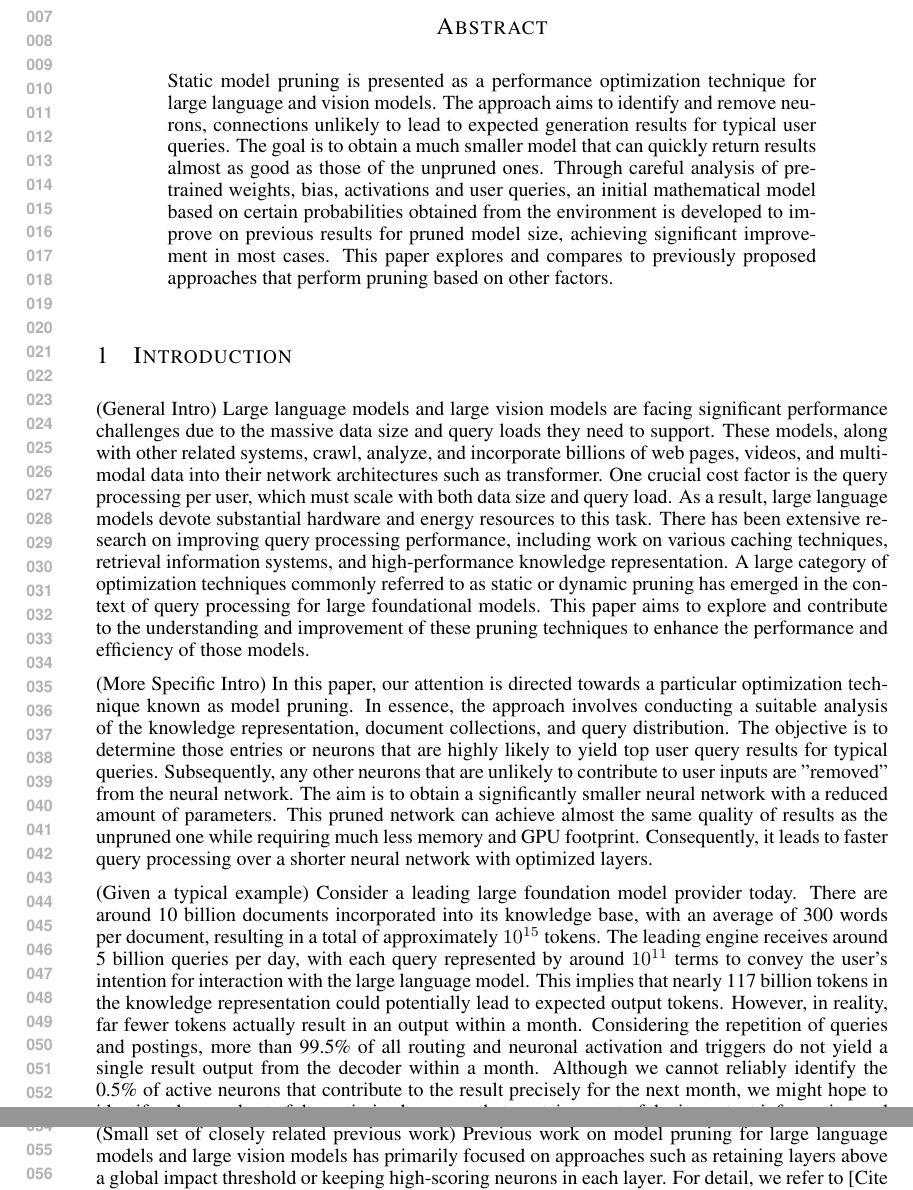
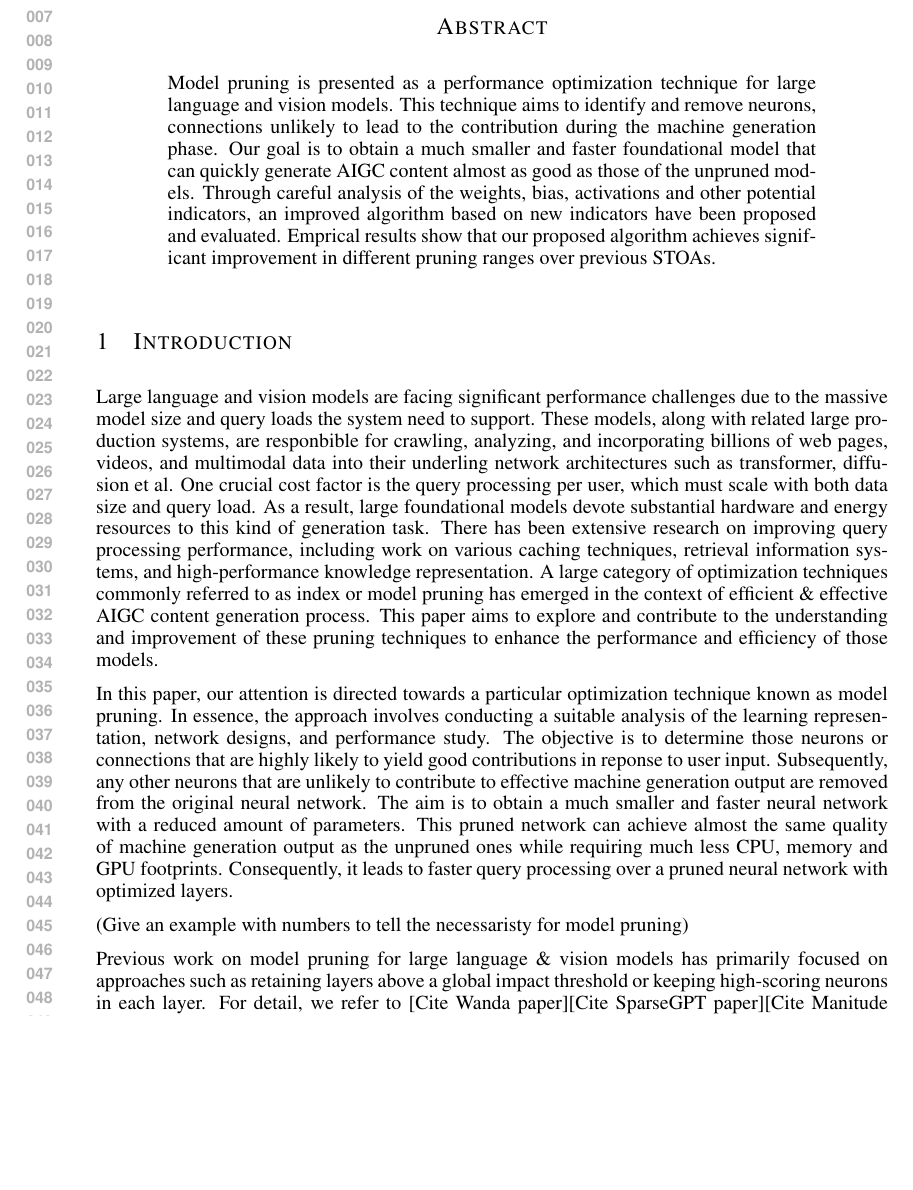
Before and after one commit to algmon/suanfamama-wei-research, a LaTeX paper (iclr2025/iclr2025_conference.tex): two parts of pages 1 and 2 of 10 before the commit and part of page 1 of 10 after it, the two joined at a grey line, cut so that both start at the same text, the shorter picture padded with empty space. Compiled offline with pdfLaTeX.

Commit message:
Polish the introduction section of the pruning paper

```diff
--- a/iclr2025/iclr2025_conference.tex
+++ b/iclr2025/iclr2025_conference.tex
@@ -53,19 +53,18 @@ Address \\
 \maketitle
 
 \begin{abstract}
-Static model pruning is presented as a performance optimization technique for large language and vision models. The approach aims to identify and remove neurons, connections unlikely to lead to expected generation results for typical user queries. The goal is to obtain a much smaller model that can quickly return results almost as good as those of the unpruned ones. Through careful analysis of pre-trained weights, bias, activations and user queries, an initial mathematical model based on certain probabilities obtained from the environment is developed to improve on previous results for pruned model size, achieving significant improvement in most cases. This paper explores and compares to previously proposed approaches that perform pruning based on other factors.
+Model pruning is presented as a performance optimization technique for large language and vision models. This technique aims to identify and remove neurons, connections unlikely to lead to the contribution during the machine generation phase. Our goal is to obtain a much smaller and faster foundational model that can quickly generate AIGC content almost as good as those of the unpruned models. Through careful analysis of the weights, bias, activations and other potential indicators, an improved algorithm based on new indicators have been proposed and evaluated. Emprical results show that our proposed algorithm achieves significant improvement in different pruning ranges over previous STOAs.
 \end{abstract}
 
 \section{Introduction}
 \label{intro}
-(General Intro) Large language models and large vision models are facing significant performance challenges due to the massive data size and query loads they need to support. These models, along with other related systems, crawl, analyze, and incorporate billions of web pages, videos, and multimodal data into their network architectures such as transformer.
-One crucial cost factor is the query processing per user, which must scale with both data size and query load. As a result, large language models devote substantial hardware and energy resources to this task. There has been extensive research on improving query processing performance, including work on various caching techniques, retrieval information systems, and high-performance knowledge representation.
-A large category of optimization techniques commonly referred to as static or dynamic pruning has emerged in the context of query processing for large foundational models. This paper aims to explore and contribute to the understanding and improvement of these pruning techniques to enhance the performance and efficiency of those models.
+Large language and vision models are facing significant performance challenges due to the massive model size and query loads the system need to support. These models, along with related large production systems, are responbible for crawling, analyzing, and incorporating billions of web pages, videos, and multimodal data into their underling network architectures such as transformer, diffusion et al.
+One crucial cost factor is the query processing per user, which must scale with both data size and query load. As a result, large foundational models devote substantial hardware and energy resources to this kind of generation task. There has been extensive research on improving query processing performance, including work on various caching techniques, retrieval information systems, and high-performance knowledge representation.
+A large category of optimization techniques commonly referred to as index or model pruning has emerged in the context of efficient \& effective AIGC content generation process. This paper aims to explore and contribute to the understanding and improvement of these pruning techniques to enhance the performance and efficiency of those models.
 
-(More Specific Intro) In this paper, our attention is directed towards a particular optimization technique known as model pruning. In essence, the approach involves conducting a suitable analysis of the knowledge representation, document collections, and query distribution. The objective is to determine those entries or neurons that are highly likely to yield top user query results for typical queries. Subsequently, any other neurons that are unlikely to contribute to user inputs are "removed" from the neural network. The aim is to obtain a significantly smaller neural network with a reduced amount of parameters. This pruned network can achieve almost the same quality of results as the unpruned one while requiring much less memory and GPU footprint. Consequently, it leads to faster query processing over a shorter neural network with optimized layers.
+In this paper, our attention is directed towards a particular optimization technique known as model pruning. In essence, the approach involves conducting a suitable analysis of the learning representation, network designs, and performance study. The objective is to determine those neurons or connections that are highly likely to yield good contributions in reponse to user input. Subsequently, any other neurons that are unlikely to contribute to effective machine generation output are removed from the original neural network. The aim is to obtain a much smaller and faster neural network with a reduced amount of parameters. This pruned network can achieve almost the same quality of machine generation output as the unpruned ones while requiring much less CPU, memory and GPU footprints. Consequently, it leads to faster query processing over a pruned neural network with optimized layers.
 
-(Given a typical example) Consider a leading large foundation model provider today. There are around 10 billion documents incorporated into its knowledge base, with an average of 300 words per document, resulting in a total of approximately $10^{15}$ tokens. The leading engine receives around 5 billion queries per day, with each query represented by around $10^{11}$ terms to convey the user's intention for interaction with the large language model. This implies that nearly 117 billion tokens in the knowledge representation could potentially lead to expected output tokens.
-However, in reality, far fewer tokens actually result in an output within a month. Considering the repetition of queries and postings, more than 99.5\% of all routing and neuronal activation and triggers do not yield a single result output from the decoder within a month. Although we cannot reliably identify the 0.5\% of active neurons that contribute to the result precisely for the next month, we might hope to identify a large subset of the optimized neurons that contains most of the important information and knowledge representation as the full neural network on common measures of effectiveness.
+(Give an example with numbers to tell the necessaristy for model pruning)
 
-(Small set of closely related previous work) Previous work on model pruning for large language models and large vision models has primarily focused on approaches such as retaining layers above a global impact threshold or keeping high-scoring neurons in each layer. For detail, we refer to [Cite Wanda paper][Cite SparseGPT paper][Cite Manitude paper]. These efforts have yielded promising results, but there is room for further improvement. The goal of this paper is to build on this existing work and develop a methodology that combines different ideas to achieve a better balance between neural network size and result quality as measured by standard retrieval or information generation quality metrics. Given the feature-rich environment, pruning is considered as a prediction problem where suitable statistical techniques or deep learning methods such as language modeling and machine learning are employed to determine which neuron, weights and layers to keep.
+Previous work on model pruning for large language \& vision models has primarily focused on approaches such as retaining layers above a global impact threshold or keeping high-scoring neurons in each layer. For detail, we refer to [Cite Wanda paper][Cite SparseGPT paper][Cite Manitude paper]. These efforts have yielded promising results at certain pruning ranges, but obviously there is room for further optimization. The goal of this paper is to build on existing work and develop a methodology (if possible) that combines different indicators to achieve a much better balance between neural network size and generation quality as measured by standard retrieval evaluation metrics. Given a relatively feature rich environment, pruning is considered as a prediction problem to determine, say which neuron, weights or layers to keep.
 
```
Also changed, not shown: iclr2025/iclr2025_conference.pdf, iclr2025/iclr2025_conference.tex (4 more changed lines), 2 other files.
